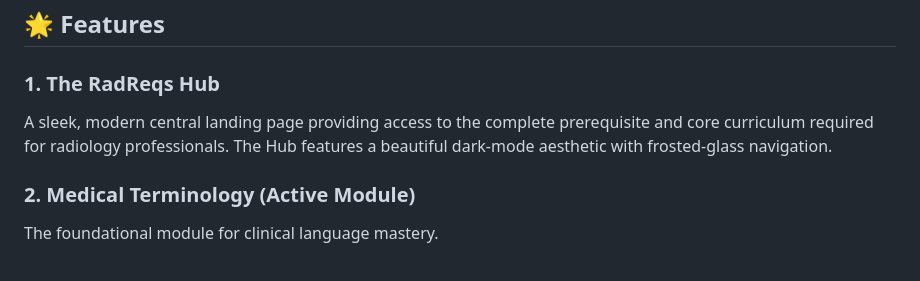
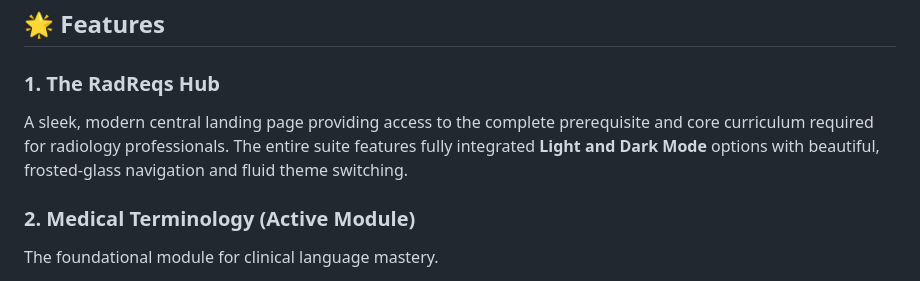
Before and after one commit to RorriMaesu/RadReqs-AI, a Markdown page: README.md, the part around the change. Rendered like a GitHub page.

Commit message:
docs: explicitly mention light and dark mode support

```diff
--- a/README.md
+++ b/README.md
@@ -23,7 +23,7 @@
 ## 🌟 Features
 
 ### 1. The RadReqs Hub
-A sleek, modern central landing page providing access to the complete prerequisite and core curriculum required for radiology professionals. The Hub features a beautiful dark-mode aesthetic with frosted-glass navigation.
+A sleek, modern central landing page providing access to the complete prerequisite and core curriculum required for radiology professionals. The entire suite features fully integrated **Light and Dark Mode** options with beautiful, frosted-glass navigation and fluid theme switching.
 
 ### 2. Medical Terminology (Active Module)
 The foundational module for clinical language mastery.
```
